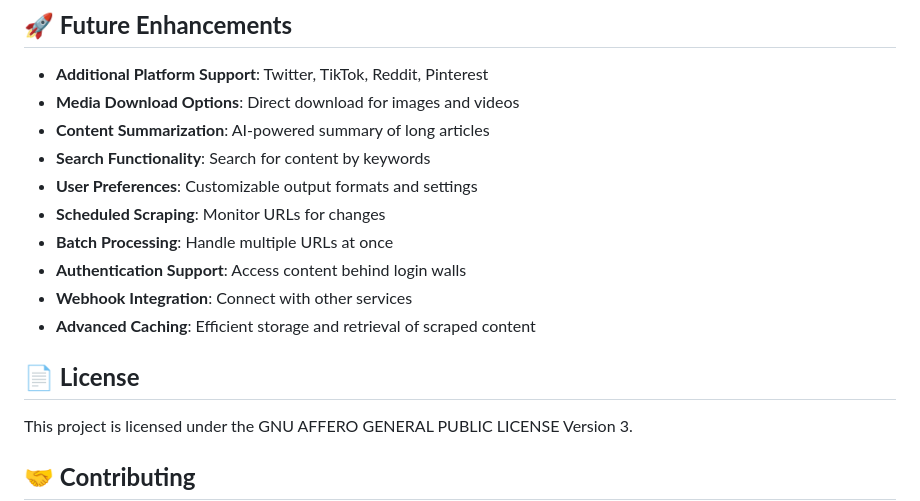
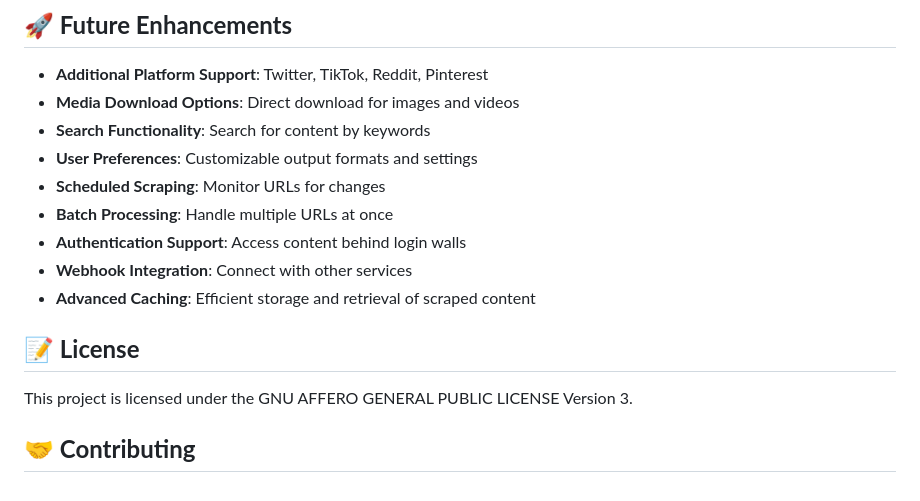
Before and after one commit to zenzer0s/ScrapeGenie, a Markdown page: README.md, the part around the change printed below. Rendered like a GitHub page.

```diff
--- a/README.md
+++ b/README.md
@@ -180,7 +176,6 @@ npm test
 
 - **Additional Platform Support**: Twitter, TikTok, Reddit, Pinterest
 - **Media Download Options**: Direct download for images and videos
-- **Content Summarization**: AI-powered summary of long articles
 - **Search Functionality**: Search for content by keywords
 - **User Preferences**: Customizable output formats and settings
 - **Scheduled Scraping**: Monitor URLs for changes
@@ -189,7 +184,7 @@ npm test
 - **Webhook Integration**: Connect with other services
 - **Advanced Caching**: Efficient storage and retrieval of scraped content
 
-## **📄 License**
+## **📝 License**
 
 This project is licensed under the GNU AFFERO GENERAL PUBLIC LICENSE Version 3.
 
```
Also changed, not shown: other parts of README.md (+4 -8 lines).
